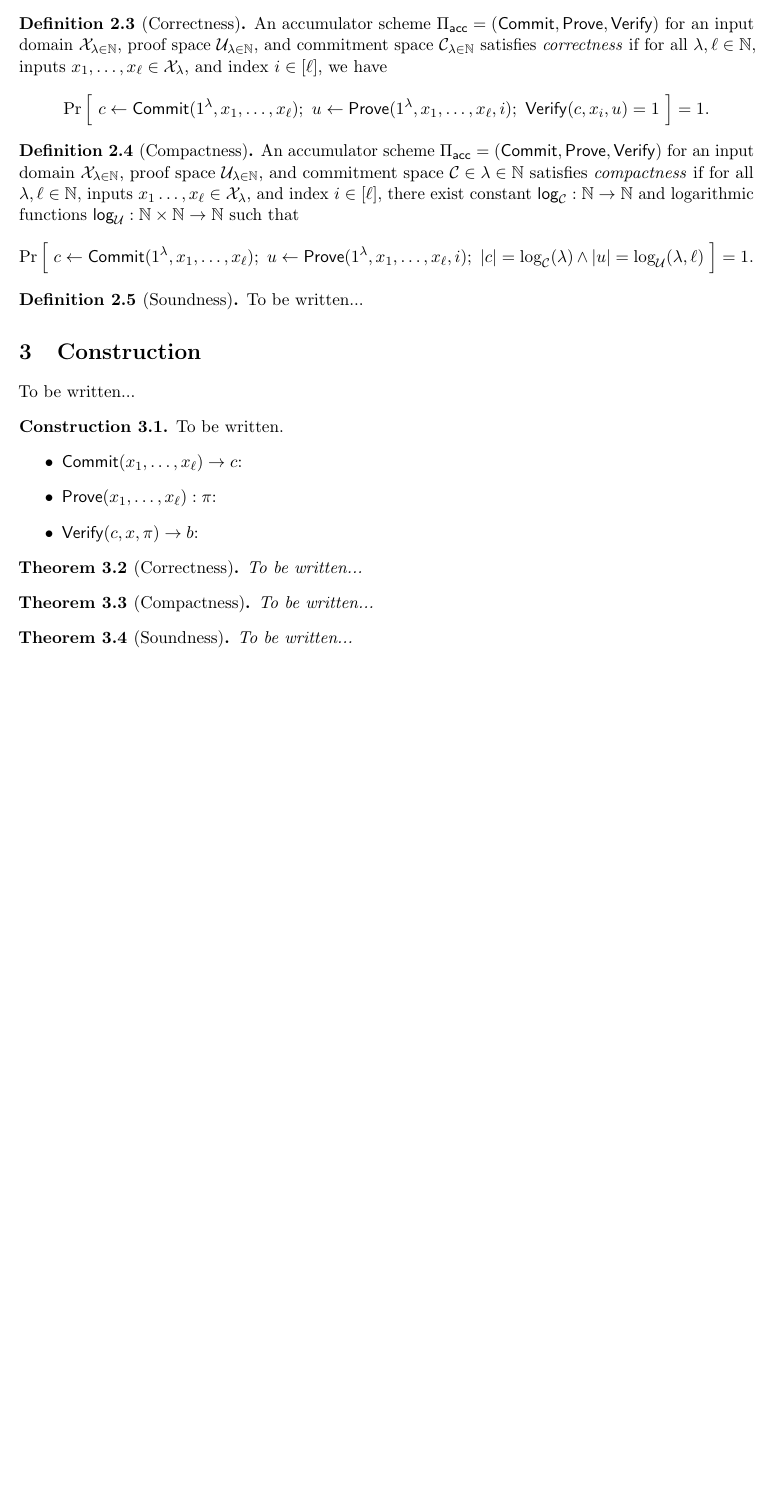
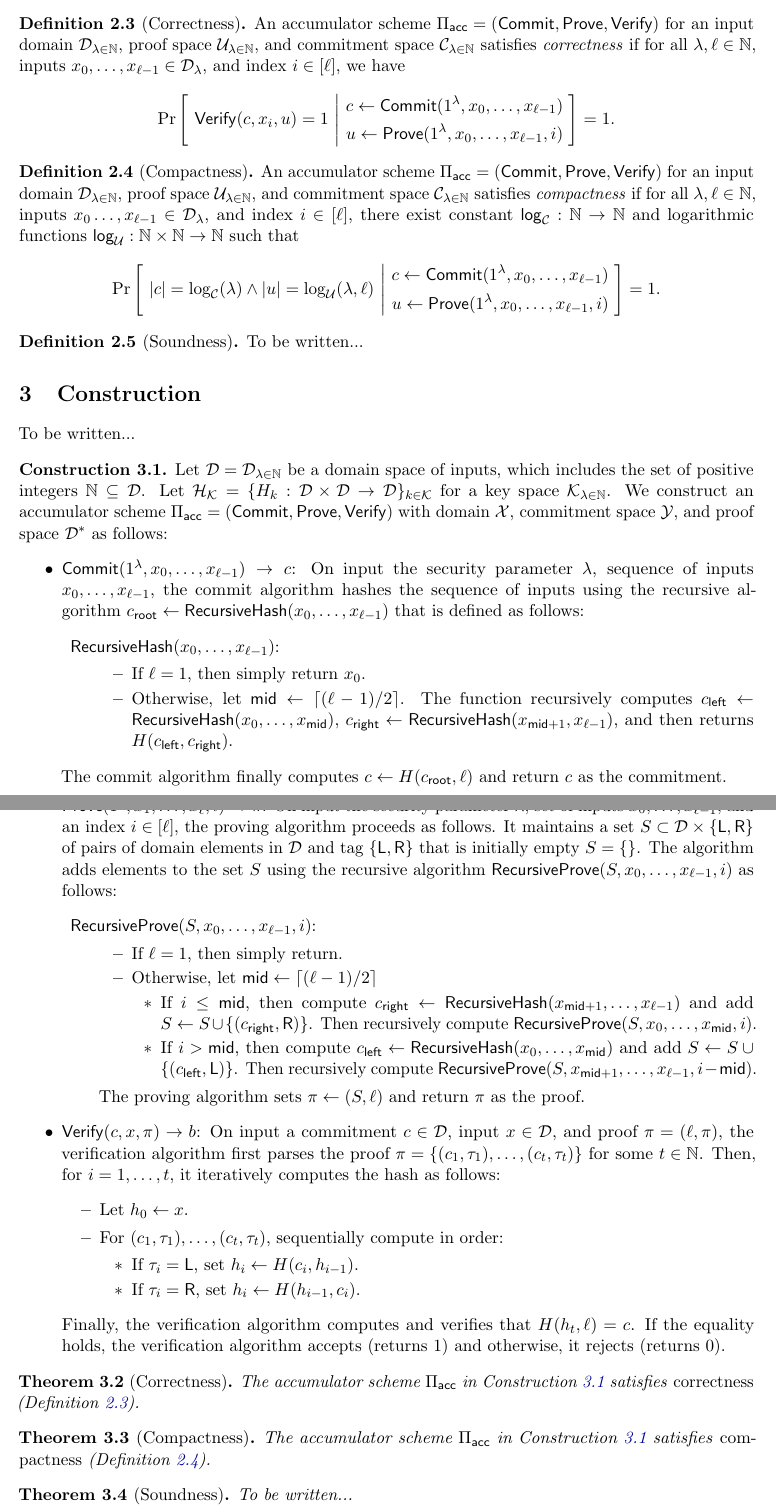
Before and after one commit to tinydancer-io/Receipt-tree-formal-proof, a LaTeX document (main.tex, which reads construction.tex, definition.tex): part of page 2 of 4 before the commit and two parts of pages 2 and 3 of 5 after it, the two joined at a grey line, cut so that both start at the same text, the shorter picture padded with empty space. Compiled offline with pdfLaTeX.

Commit message:
add accumulator description

```diff
--- a/construction.tex
+++ b/construction.tex
@@ -2,21 +2,102 @@
 
 To be written...
 
+\newcommand{\RecursiveHash}{\ms{RecursiveHash}}
+\newcommand{\croot}{c_{\ms{root}}}
+\newcommand{\cleft}{c_{\ms{left}}}
+\newcommand{\cright}{c_{\ms{right}}}
+\newcommand{\midi}{\ms{mid}}
+\newcommand{\RecursiveProve}{\ms{RecursiveProve}}
+\newcommand{\tagleft}{\ms{L}}
+\newcommand{\tagright}{\ms{R}}
+
 \begin{construction}
-    To be written.
-    \begin{itemize}
-        \item $\Commit(x_1, \ldots, x_\ell) \to c$:
-        \item $\Prove(x_1, \ldots, x_\ell): \pi$:
-        \item $\Verify(c, x, \pi) \to b$:
-    \end{itemize}
+  \label{cons:main}
+  Let $\calD = \calD_{\lambda \in \N}$ be a domain space of inputs, which
+  includes the set of positive integers $\N \subseteq \calD$. Let $\calH_\calK =
+  \{ H_k: \calD \times \calD \to \calD\}_{k \in \calK}$ for a key space
+  $\calK_{\lambda \in \N}$. We construct an accumulator scheme $\Piacc =
+  (\Commit, \Prove, \Verify)$ with domain $\calX$, commitment space $\calY$, and
+  proof space $\calD^*$ as follows:
+  \begin{itemize}
+    \item $\Commit(1^\lambda, x_0, \ldots, x_{\ell-1}) \to c$: On input the
+      security parameter $\lambda$, sequence of inputs $x_0, \ldots,
+      x_{\ell-1}$, the commit algorithm hashes the sequence of inputs using
+      the recursive algorithm $\croot \gets \RecursiveHash(x_0, \ldots,
+      x_{\ell-1})$ that is defined as follows:
+      \begin{description}
+        \item $\RecursiveHash(x_0, \ldots, x_{\ell-1})$:
+          \begin{itemize}
+            \item If $\ell = 1$, then simply return $x_0$.
+            \item Otherwise, let $\midi \gets \lceil (\ell-1)/2 \rceil$. The
+              function recursively computes $\cleft \gets \RecursiveHash(x_0,
+              \ldots, x_\midi)$, $\cright \gets \RecursiveHash(x_{\midi + 1},
+              \allowbreak x_{\ell-1})$, and then returns $H(\allowbreak \cleft,
+              \allowbreak \cright)$.
+          \end{itemize}
+      \end{description}
+      The commit algorithm finally computes $c \gets H(\croot, \ell)$ and return
+      $c$ as the commitment.
+
+    \item $\Prove(1^\lambda, x_1, \ldots, x_\ell, i) \to \pi$: On input the security
+      parameter $\lambda$, set of inputs $x_0, \ldots, x_{\ell-1}$, and an index
+      $i \in [\ell]$, the proving algorithm proceeds as follows. It maintains a
+      set $S \subset \calD \times \{\tagleft, \tagright\}$ of pairs of domain
+      elements in $\calD$ and tag $\{\tagleft, \tagright\}$ that is initially
+      empty $S = \{ \}$. The algorithm adds elements to the set $S$ using the
+      recursive algorithm $\RecursiveProve(S, x_0, \ldots, x_{\ell-1}, i)$ as
+      follows:
+      \begin{description}
+        \item $\RecursiveProve(S, x_0, \ldots, x_{\ell-1}, i)$:
+          \begin{itemize}
+            \item If $\ell = 1$, then simply return.
+            \item Otherwise, let $\midi \gets \lceil (\ell-1)/2 \rceil$
+              \begin{itemize}
+                \item If $i \le \midi$, then compute $\cright \gets
+                  \RecursiveHash(x_{\midi + 1}, \ldots, x_{\ell-1})$ and add $S
+                  \gets S \cup \{(\cright, \tagright)\}$. Then recursively compute
+                  $\RecursiveProve(S, x_0, \ldots, x_\midi, i)$.
+                \item If $i > \midi$, then compute $\cleft \gets
+                  \RecursiveHash(x_0, \ldots, x_\midi)$ and add $S \gets S \cup
+                  \{(\cleft, \tagleft)\}$. Then recursively compute
+                  $\RecursiveProve(S, x_{\midi+1}, \ldots, x_{\ell-1}, i -
+                  \midi)$.
+              \end{itemize}
+          \end{itemize}
+          The proving algorithm sets $\pi \gets (S, \ell)$ and return $\pi$ as
+          the proof.
+      \end{description}
+
+    \item $\Verify(c, x, \pi) \to b$: On input a commitment $c \in \calD$, input
+      $x \in \calD$, and proof $\pi = (\ell, \pi)$, the verification algorithm
+      first parses the proof $\pi = \{ (c_1, \tau_1), \ldots, (c_t, \tau_t) \}$
+      for some $t \in \N$. Then, for $i = 1, \ldots, t$, it iteratively computes
+      the hash as follows:
+      \begin{itemize}
+        \item Let $h_0 \gets x$.
+        \item For $(c_1, \tau_1), \ldots, (c_t, \tau_t)$, sequentially compute
+          in order:
+          \begin{itemize}
+            \item If $\tau_i = \tagleft$, set $h_i
+              \gets H(c_i, h_{i-1})$.
+            \item If $\tau_i = \tagright$, set $h_i \gets H(h_{i-1}, c_i)$.
+          \end{itemize}
+      \end{itemize}
+      Finally, the verification algorithm computes and verifies that $H(h_t,
+      \ell) = c$. If the equality holds, the verification algorithm accepts
+      (returns 1) and otherwise, it rejects (returns 0).
+
+  \end{itemize}
 \end{construction}
 
 \begin{theorem}[Correctness]
-    To be written...
+    The accumulator scheme $\Piacc$ in Construction~\ref{cons:main} satisfies
+    \emph{correctness} (Definition~\ref{def:correctness}).
 \end{theorem}
 
 \begin{theorem}[Compactness]
-    To be written...
+    The accumulator scheme $\Piacc$ in Construction~\ref{cons:main} satisfies
+    \emph{compactness} (Definition~\ref{def:compactness}).
 \end{theorem}
 
 \begin{theorem}[Soundness]
--- a/definition.tex
+++ b/definition.tex
@@ -69,14 +69,16 @@ preferred to be sub-linear.
 \end{definition}
 
 \begin{definition}[Correctness]
+    \label{def:correctness}
     An accumulator scheme $\Piacc = (\Commit, \Prove, \Verify)$ for an input
-    domain $\calX_{\lambda \in \N}$, proof space $\calU_{\lambda \in \N}$, and
+    domain $\calD_{\lambda \in \N}$, proof space $\calU_{\lambda \in \N}$, and
     commitment space $\calC_{\lambda \in \N}$ satisfies \emph{correctness} if
-    for all $\lambda, \ell \in \N$, inputs $x_1, \ldots, x_\ell \in
-    \calX_\lambda$, and index $i \in [\ell]$, we have
-    \[ \Pr \Big[~ c \gets \Commit(1^\lambda, x_1, \ldots, x_\ell) ;~ u \gets
-        \Prove(1^\lambda, x_1, \ldots, x_\ell, i) ;~ \Verify(c, x_i, u) = 1
-        ~\Big] = 1 .\]
+    for all $\lambda, \ell \in \N$, inputs $x_0, \ldots, x_{\ell-1} \in
+    \calD_\lambda$, and index $i \in [\ell]$, we have
+    \[ \Pr \left[~ \Verify(c, x_i, u) = 1 ~\Bigg|~ \begin{aligned} c \gets
+        \Commit(1^\lambda, x_0, \ldots, x_{\ell-1}) \\ u \gets \Prove(1^\lambda,
+        x_0, \ldots, x_{\ell-1}, i) \end{aligned} ~\right] = 1 .\]
+
 \end{definition}
 
 \newcommand{\polylog}{\ms{polylog}}
@@ -84,18 +86,21 @@ preferred to be sub-linear.
 \newcommand{\logg}{{\ms{log}}}
 
 \begin{definition}[Compactness]
+    \label{def:compactness}
     An accumulator scheme $\Piacc = (\Commit, \Prove, \Verify)$ for an input
-    domain $\calX_{\lambda \in \N}$, proof space $\calU_{\lambda \in \N}$, and
-    commitment space $\calC \in {\lambda \in \N}$ satisfies \emph{compactness}
-    if for all $\lambda, \ell \in \N$, inputs $x_1 \ldots, x_\ell \in
-    \calX_\lambda$, and index $i \in [\ell]$, there exist constant $\logg_\calC:
+    domain $\calD_{\lambda \in \N}$, proof space $\calU_{\lambda \in \N}$, and
+    commitment space $\calC_{\lambda \in \N}$ satisfies \emph{compactness}
+    if for all $\lambda, \ell \in \N$, inputs $x_0 \ldots, x_{\ell-1} \in
+    \calD_\lambda$, and index $i \in [\ell]$, there exist constant $\logg_\calC:
     \N \to \N$ and logarithmic functions $\logg_{\calU}: \N \times \N \to \N$
     such that
-    \[ \Pr \Big[~ c \gets \Commit(1^\lambda, x_1, \ldots, x_\ell) ;~ u \gets
-        \Prove(1^\lambda, x_1, \ldots, x_\ell, i) ;~ |c| = \log_\calC(\lambda) \land |u|
-        = \log_\calU(\lambda, \ell) ~\Big] = 1 .\]
+    \[ \Pr \left[~ |c| = \log_\calC(\lambda) \land |u| = \log_\calU(\lambda,
+        \ell) ~\Bigg|~ \begin{aligned} c \gets \Commit(1^\lambda, x_0, \ldots,
+        x_{\ell-1}) \\ u \gets \Prove(1^\lambda, x_0, \ldots, x_{\ell-1}, i)
+        \end{aligned} ~\right] = 1 .\]
 \end{definition}
 
 \begin{definition}[Soundness]
+    \label{def:soundness}
     To be written...
 \end{definition}
```
Also changed, not shown: definition.tex (20 more changed lines).
